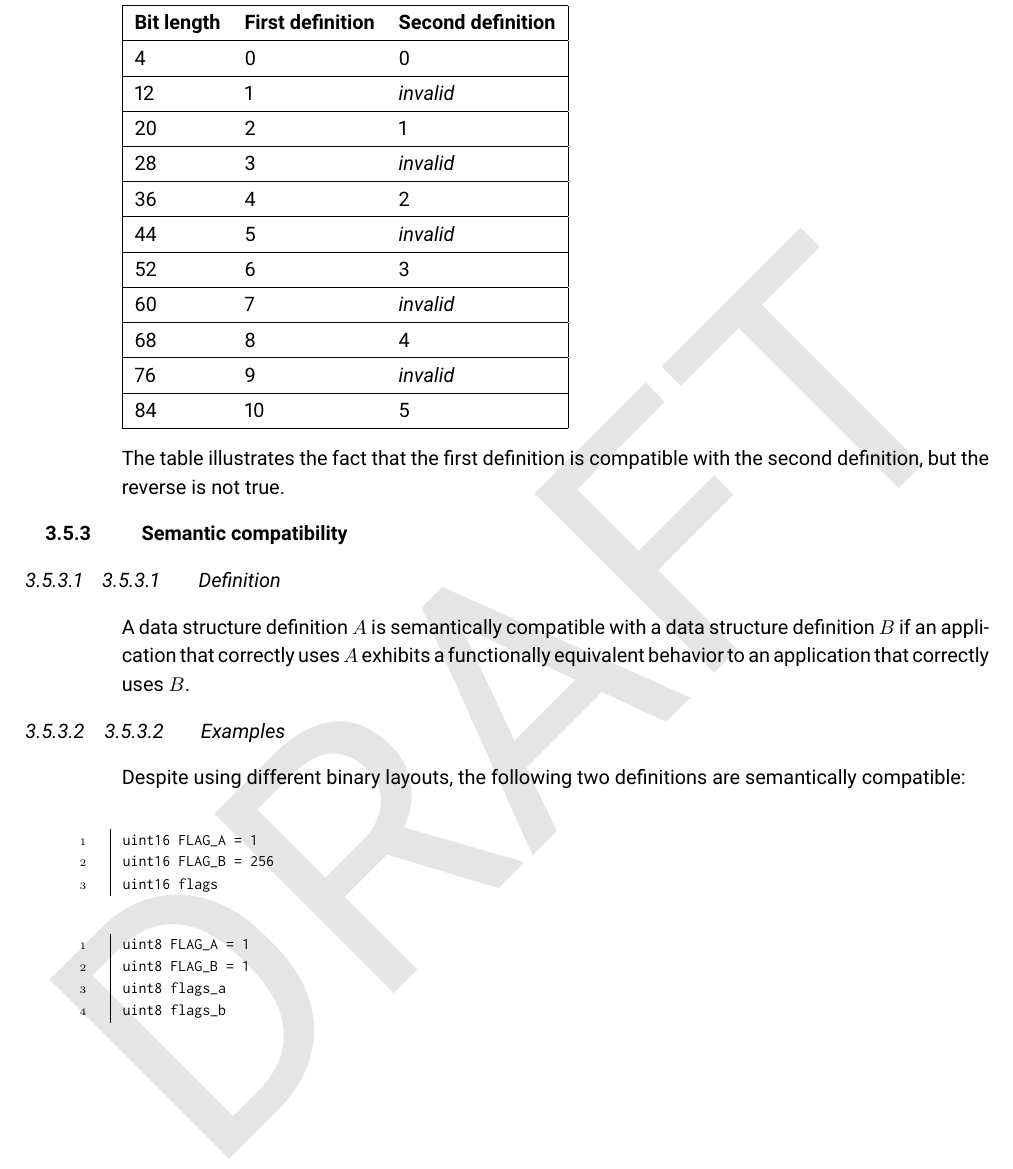
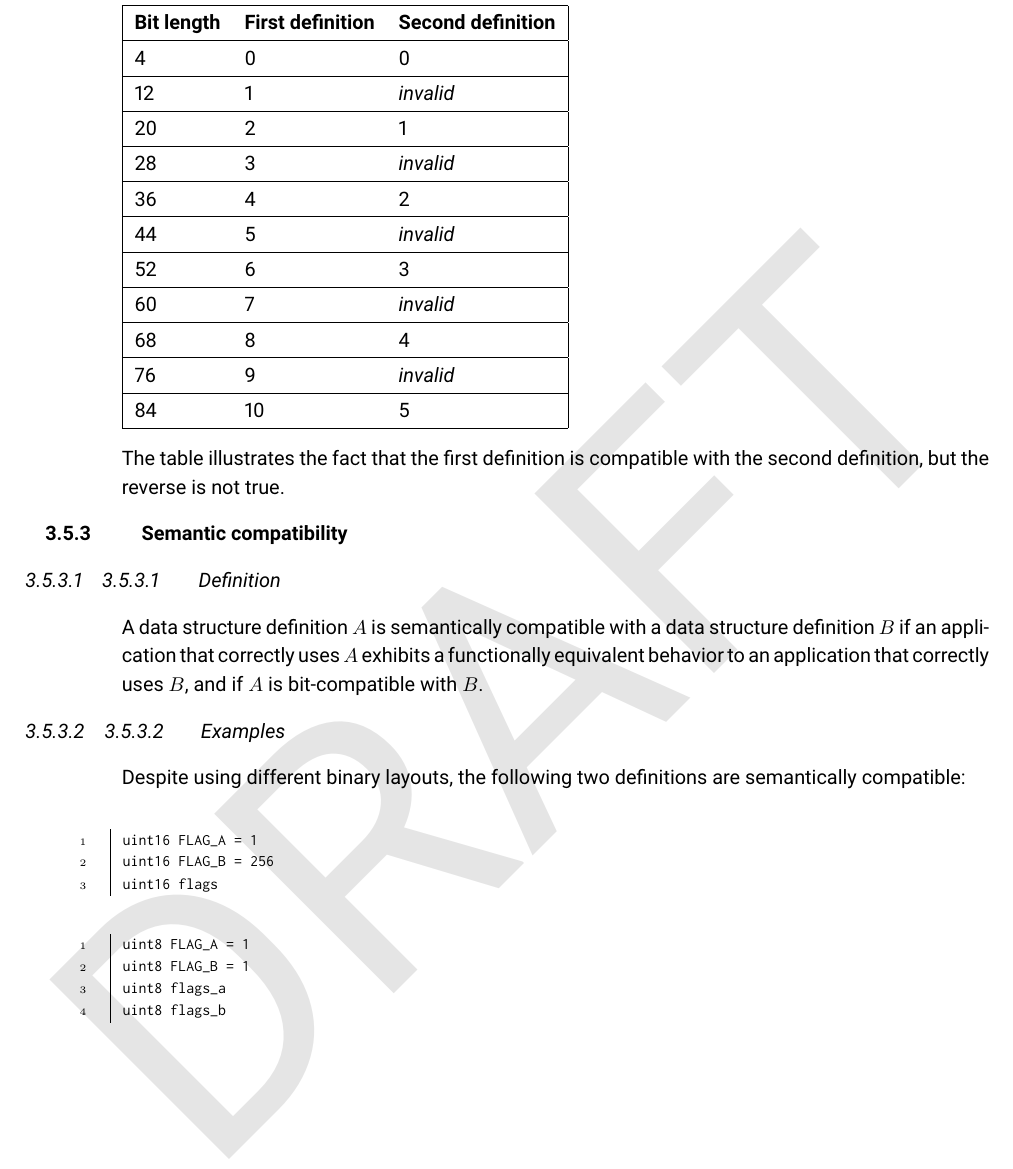
Before and after one commit to OpenCyphal/specification, a LaTeX thesis (specification/UAVCAN_Specification.tex, which reads specification/dsdl/dsdl.tex): part of page 17 of 20, cut so that both start at the same text. Compiled offline with pdfLaTeX.

Commit message:
Folding the compat definitions

```diff
--- a/specification/dsdl/dsdl.tex
+++ b/specification/dsdl/dsdl.tex
@@ -564,7 +564,7 @@ but the reverse is not true.
 
 A data structure definition $A$ is semantically compatible with a data structure definition $B$
 if an application that correctly uses $A$ exhibits a functionally equivalent behavior to an application
-that correctly uses $B$.
+that correctly uses $B$, and if $A$ is bit-compatible with $B$.
 
 \subsubsection{Examples}
 
```
